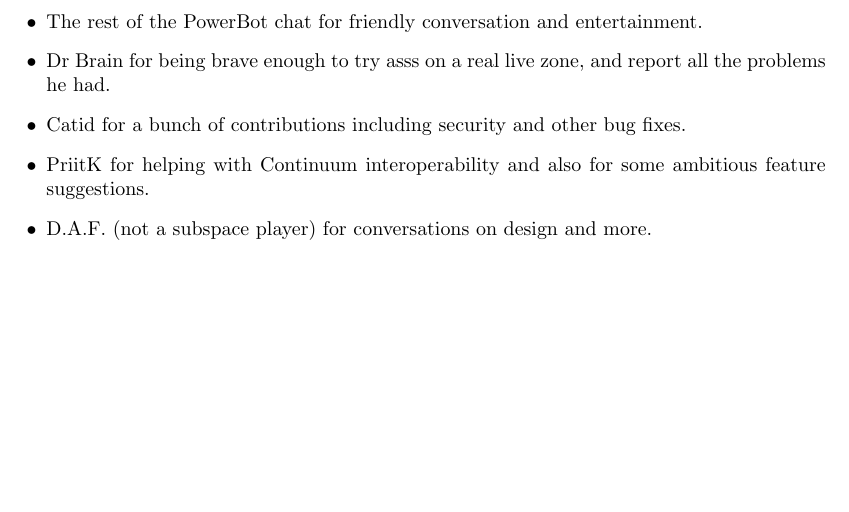
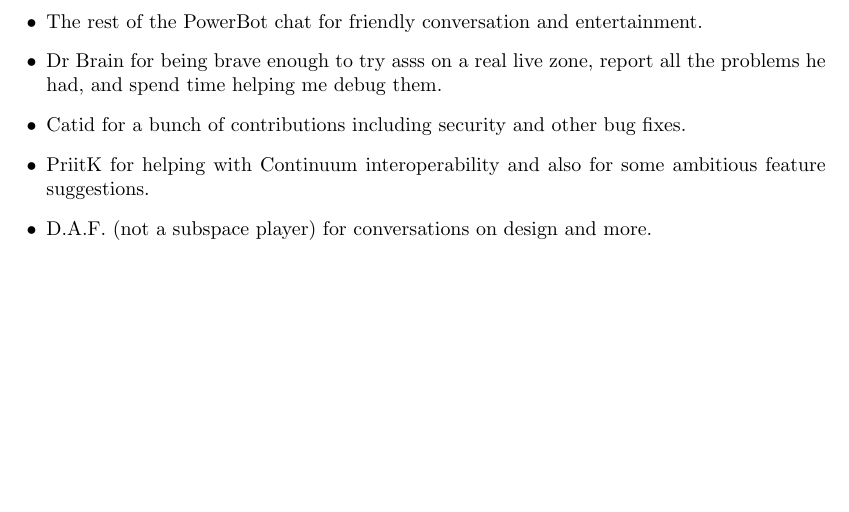
Before and after one commit to akdb/a-small-subspace-server, a LaTeX document (doc/userguide/userguide.tex): part of page 15 of 15, cut so that both start at the same text. Compiled offline with pdfLaTeX.

Commit message:
tiny rewording.

```diff
--- a/doc/userguide/userguide.tex
+++ b/doc/userguide/userguide.tex
@@ -1117,7 +1117,8 @@
 entertainment.
 
 \item{Dr Brain} for being brave enough to try \asss{} on a real live
-zone, and report all the problems he had.
+zone, report all the problems he had, and spend time helping me debug
+them.
 
 \item{Catid} for a bunch of contributions including security and other
 bug fixes.
```
